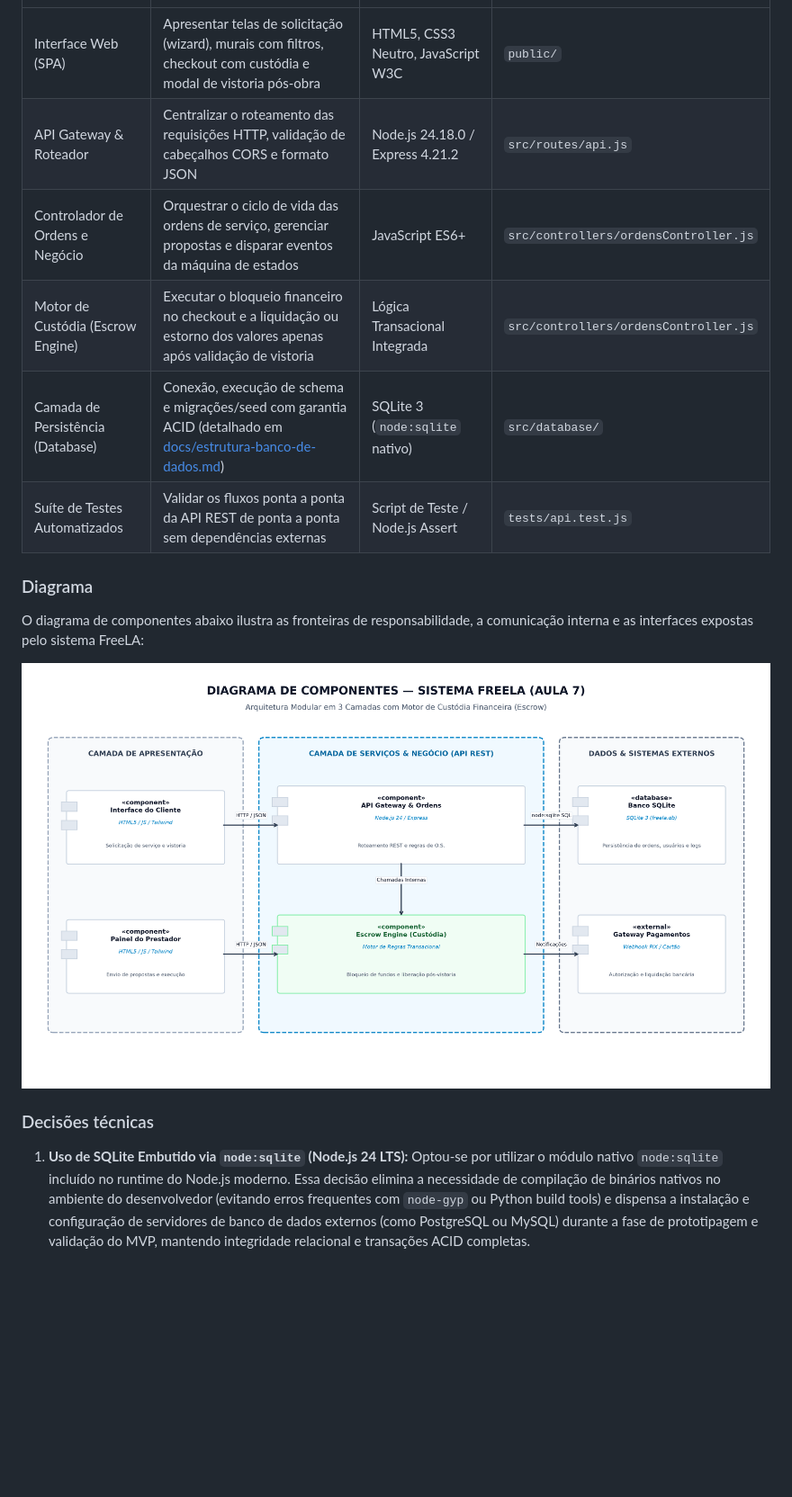
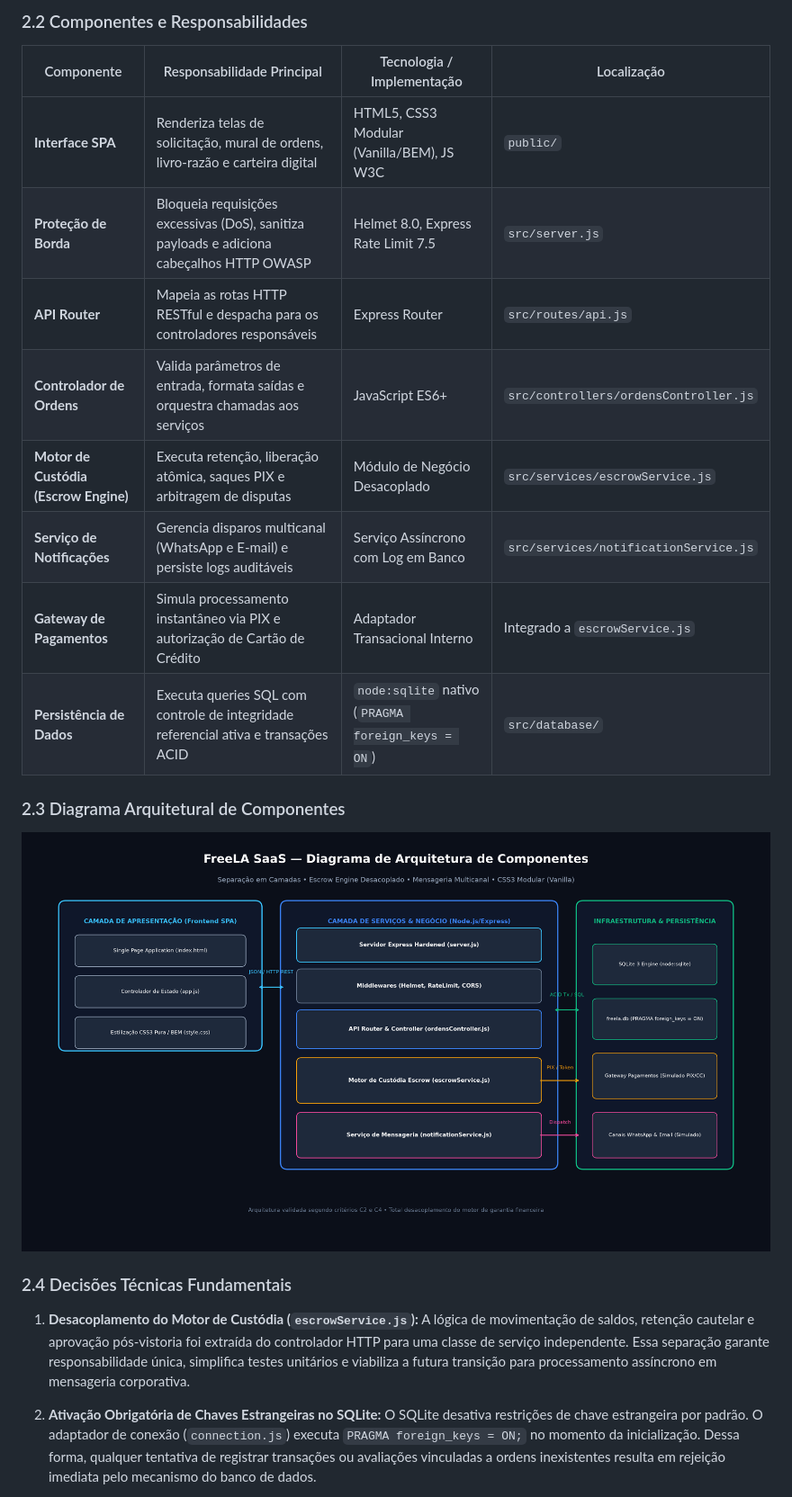
Before and after one commit to ViniMSimoes/freela, a Markdown page: docs/manual-tecnico-parcial.md, the part around one of its changes. Shown at 90% size. Rendered like a GitHub page; pictures changed too: docs/img/diagrama_componentes.png; blank space fills up the shorter version.

```diff
--- a/docs/manual-tecnico-parcial.md
+++ b/docs/manual-tecnico-parcial.md
@@ -23,19 +68,25 @@ O sistema FreeLA foi projetado seguindo uma arquitetura em três camadas desacop
+### 2.2 Componentes e Responsabilidades
+
+| Componente | Responsabilidade Principal | Tecnologia / Implementação | Localização |
 |---|---|---|---|
-| Interface Web (SPA) | Apresentar telas de solicitação (wizard), murais com filtros, checkout com custódia e modal de vistoria pós-obra | HTML5, CSS3 Neutro, JavaScript W3C | `public/` |
-| API Gateway & Roteador | Centralizar o roteamento das requisições HTTP, validação de cabeçalhos CORS e formato JSON | Node.js 24.18.0 / Express 4.21.2 | `src/routes/api.js` |
-| Controlador de Ordens e Negócio | Orquestrar o ciclo de vida das ordens de serviço, gerenciar propostas e disparar eventos da máquina de estados | JavaScript ES6+ | `src/controllers/ordensController.js` |
-| Motor de Custódia (Escrow Engine) | Executar o bloqueio financeiro no checkout e a liquidação ou estorno dos valores apenas após validação de vistoria | Lógica Transacional Integrada | `src/controllers/ordensController.js` |
-| Camada de Persistência (Database) | Conexão, execução de schema e migrações/seed com garantia ACID (detalhado em [docs/estrutura-banco-de-dados.md](estrutura-banco-de-dados.md)) | SQLite 3 (`node:sqlite` nativo) | `src/database/` |
-| Suíte de Testes Automatizados | Validar os fluxos ponta a ponta da API REST de ponta a ponta sem dependências externas | Script de Teste / Node.js Assert | `tests/api.test.js` |
+| **Interface SPA** | Renderiza telas de solicitação, mural de ordens, livro-razão e carteira digital | HTML5, CSS3 Modular (Vanilla/BEM), JS W3C | `public/` |
+| **Proteção de Borda** | Bloqueia requisições excessivas (DoS), sanitiza payloads e adiciona cabeçalhos HTTP OWASP | Helmet 8.0, Express Rate Limit 7.5 | `src/server.js` |
+| **API Router** | Mapeia as rotas HTTP RESTful e despacha para os controladores responsáveis | Express Router | `src/routes/api.js` |
+| **Controlador de Ordens** | Valida parâmetros de entrada, formata saídas e orquestra chamadas aos serviços | JavaScript ES6+ | `src/controllers/ordensController.js` |
+| **Motor de Custódia (Escrow Engine)** | Executa retenção, liberação atômica, saques PIX e arbitragem de disputas | Módulo de Negócio Desacoplado | `src/services/escrowService.js` |
+| **Serviço de Notificações** | Gerencia disparos multicanal (WhatsApp e E-mail) e persiste logs auditáveis | Serviço Assíncrono com Log em Banco | `src/services/notificationService.js` |
+| **Gateway de Pagamentos** | Simula processamento instantâneo via PIX e autorização de Cartão de Crédito | Adaptador Transacional Interno | Integrado a `escrowService.js` |
+| **Persistência de Dados** | Executa queries SQL com controle de integridade referencial ativa e transações ACID | `node:sqlite` nativo (`PRAGMA foreign_keys = ON`) | `src/database/` |
 
-### Diagrama
+### 2.3 Diagrama Arquitetural de Componentes
 
-O diagrama de componentes abaixo ilustra as fronteiras de responsabilidade, a comunicação interna e as interfaces expostas pelo sistema FreeLA:
+![Diagrama de Componentes do FreeLA](img/diagrama_componentes.png)
 
-![Diagrama de componentes](img/diagrama_componentes.png)
+### 2.4 Decisões Técnicas Fundamentais
 
-### Decisões técnicas
+1. **Desacoplamento do Motor de Custódia (`escrowService.js`):**
+   A lógica de movimentação de saldos, retenção cautelar e aprovação pós-vistoria foi extraída do controlador HTTP para uma classe de serviço independente. Essa separação garante responsabilidade única, simplifica testes unitários e viabiliza a futura transição para processamento assíncrono em mensageria corporativa.
 
-1. **Uso de SQLite Embutido via `node:sqlite` (Node.js 24 LTS):**
-   Optou-se por utilizar o módulo nativo `node:sqlite` incluído no runtime do Node.js moderno. Essa decisão elimina a necessidade de compilação de binários nativos no ambiente do desenvolvedor (evitando erros frequentes com `node-gyp` ou Python build tools) e dispensa a instalação e configuração de servidores de banco de dados externos (como PostgreSQL ou MySQL) durante a fase de prototipagem e validação do MVP, mantendo integridade relacional e transações ACID completas.
+2. **Ativação Obrigatória de Chaves Estrangeiras no SQLite:**
+   O SQLite desativa restrições de chave estrangeira por padrão. O adaptador de conexão (`connection.js`) executa `PRAGMA foreign_keys = ON;` no momento da inicialização. Dessa forma, qualquer tentativa de registrar transações ou avaliações vinculadas a ordens inexistentes resulta em rejeição imediata pelo mecanismo do banco de dados.
 
```
Also changed, not shown: other parts of docs/manual-tecnico-parcial.md (+328 -283 lines), 5 other files.
